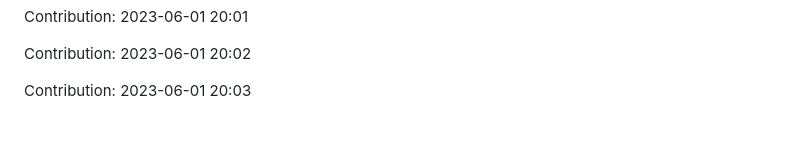
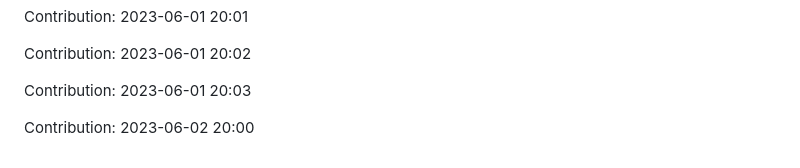
Before and after one commit to zlin1228/fair-market-value-analysis, a Markdown page: README.md, the part around the change. GitHub-like rendering; blank space fills up the shorter version.

Commit message:
"Contribution: 2023-06-02 20:00"

```diff
--- a/README.md
+++ b/README.md
@@ -702,3 +702,5 @@ Contribution: 2023-06-01 20:01
 Contribution: 2023-06-01 20:02
 
 Contribution: 2023-06-01 20:03
+
+Contribution: 2023-06-02 20:00
```
